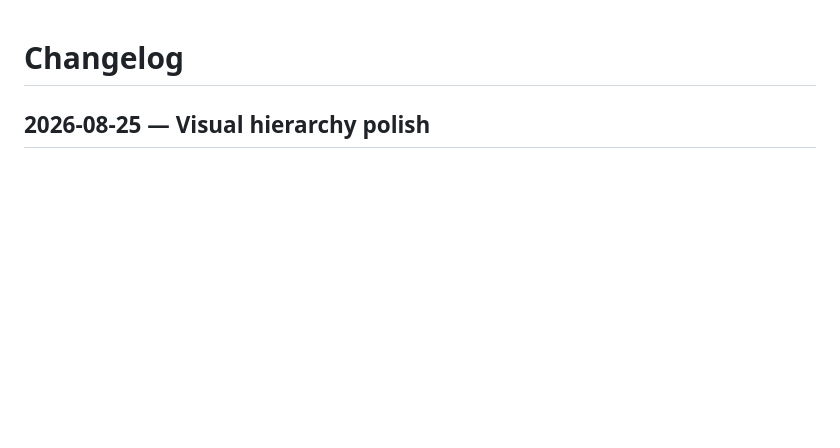
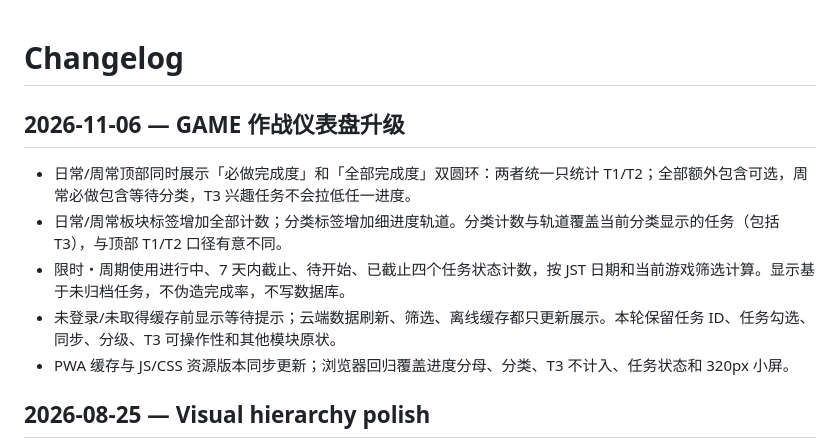
Before and after one commit to Inertia77/task-ring, a Markdown page: docs/CHANGELOG.md, the part around the change. Drawn GitHub-style; blank space fills up the shorter version.

Commit message:
docs: describe exact game meter and status dashboard semantics

```diff
--- a/docs/CHANGELOG.md
+++ b/docs/CHANGELOG.md
@@ -1,4 +1,12 @@
 # Changelog
+
+## 2026-11-06 — GAME 作战仪表盘升级
+
+- 日常/周常顶部同时展示「必做完成度」和「全部完成度」双圆环：两者统一只统计 T1/T2；全部额外包含可选，周常必做包含等待分类，T3 兴趣任务不会拉低任一进度。
+- 日常/周常板块标签增加全部计数；分类标签增加细进度轨道。分类计数与轨道覆盖当前分类显示的任务（包括 T3），与顶部 T1/T2 口径有意不同。
+- 限时・周期使用进行中、7 天内截止、待开始、已截止四个任务状态计数，按 JST 日期和当前游戏筛选计算。显示基于未归档任务，不伪造完成率，不写数据库。
+- 未登录/未取得缓存前显示等待提示；云端数据刷新、筛选、离线缓存都只更新展示。本轮保留任务 ID、任务勾选、同步、分级、T3 可操作性和其他模块原状。
+- PWA 缓存与 JS/CSS 资源版本同步更新；浏览器回归覆盖进度分母、分类、T3 不计入、任务状态和 320px 小屏。
 
 ## 2026-08-25 — Visual hierarchy polish
 
```
